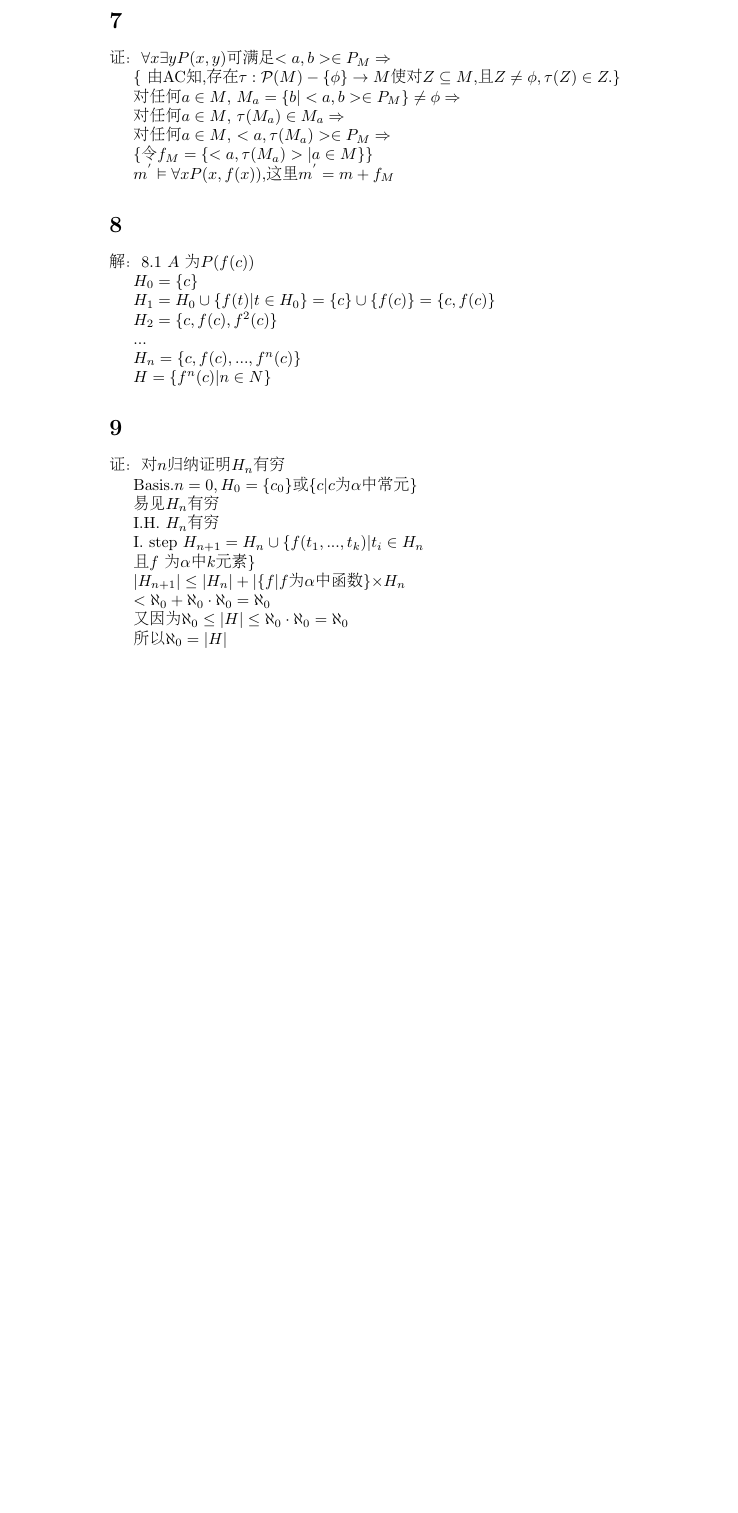
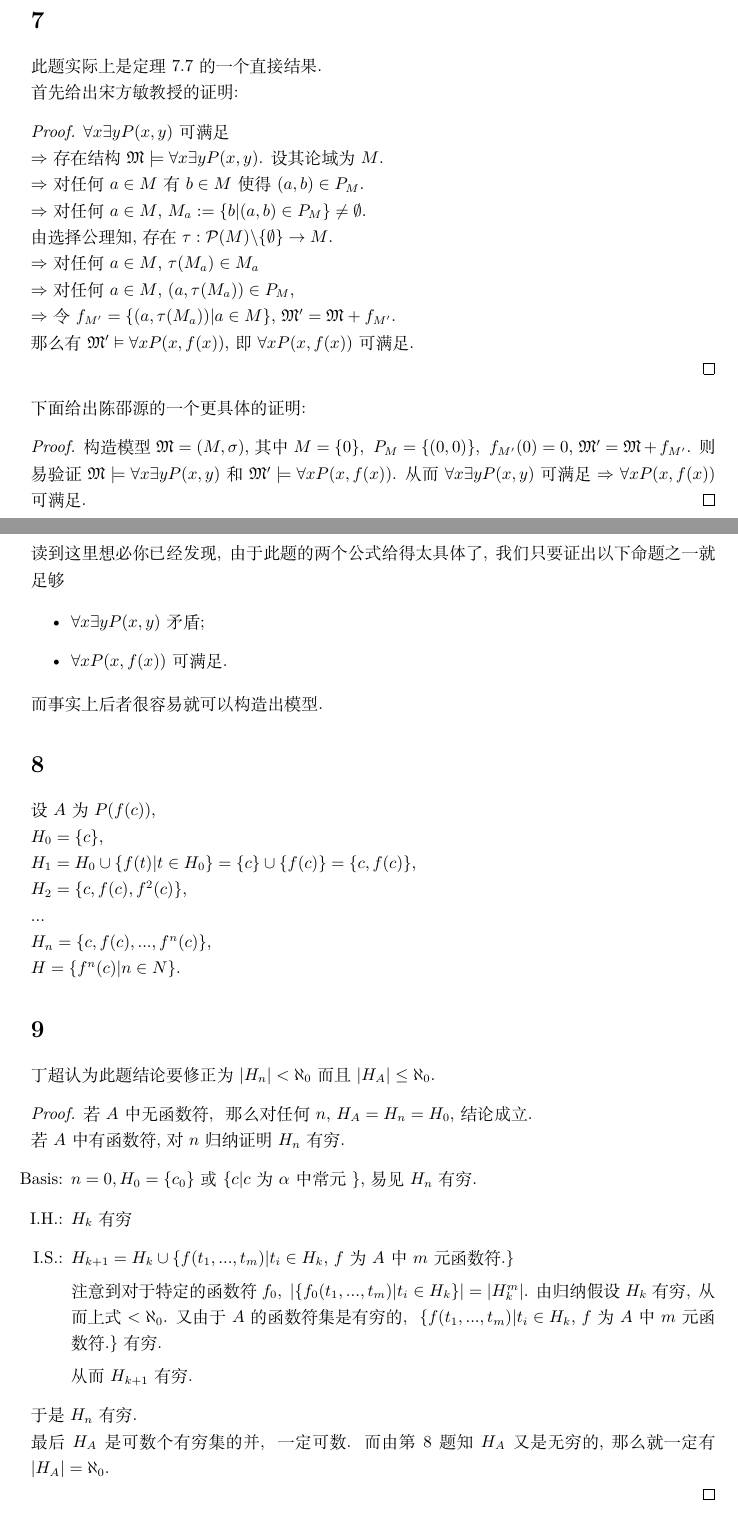
Before and after one commit to sleepycoke/Mathematical_Logic_NJUCS, a LaTeX document (Solutions/Chap7/Lecture7.tex): part of page 2 of 2 before the commit and two parts of pages 3 and 4 of 4 after it, the two joined at a grey line, cut so that both start at the same text, the shorter picture padded with empty space. The pictures show the PDF file Solutions/Chap7/Lecture7.pdf that the author committed with the source.

Commit message:
丁超修订整理后的Ver1.0

```diff
--- a/Solutions/Chap7/Lecture7.tex
+++ b/Solutions/Chap7/Lecture7.tex
@@ -5,0 +18 @@
+\vspace{-8ex}
@@ -8,0 +25,13 @@
+\maketitle
+\section{}
+此题答案由陈邵源给出.
+\begin{align*}
+  &(\forall x \exists y \forall z \exists u P(x, y, z, u))^s \\
+  =& \forall x (\exists y \forall z \exists u P(x, y, z, u))^s \\
+  =& \forall x (\forall z \exists u P(x, f(x), z, u))^s\quad \text{这里$f$为一元新函数}\\
+  =& \forall x \forall z (\exists u P(x, f(x), z, u))^s \\
+  =& \forall x \forall z (P(x, f(x), z, g(x, z)))^s \quad \text{这里$g$为二元新函数}\\
+  =& \forall x \forall z P(x, f(x), z, g(x, z))
+\end{align*}
+
+\section{}
@@ -8,0 +56,7 @@
+\section{}
+此答案由孙旭东的板书精简得.
+\begin{proof}
+设A中量词的个数为$n$,下面对$n$作归纳证明.
+\begin{itemize}
+	\item[Basis:] $n = 0$. 此时$A^s = A$, 从而$FV(A^s) = FV(A) = \emptyset$.
+	\item[I.H.:] $n \le k$时$FV(A^s) = \emptyset$.
@@ -8,0 +71,26 @@
+\end{itemize}
+综上, $FV(A^s) = \emptyset$.
+\end{proof}
+
+\section{}
+先给出一个语义证明:
+
+\begin{proof}
+
+设$\mathfrak{M}$为任意结构.
+
+设 $\mathfrak{M} \vDash \exists x \forall y P(x,y)$,以下证明$\mathfrak{M} \vDash \forall y \exists x  P(x,y)$.
+
+$\mathfrak{M} \vDash \exists x \forall y P(x,y)$
+
+$\Rightarrow$存在$a \in M$ 对任何$b\in M$, 有$(a,b)\in P_M$
+
+$ \Rightarrow$对任何$b\in M$, 有$a\in M$使得$(a,b)\in P_{M}$
+
+$\Rightarrow \mathfrak{M}\vDash \forall y \exists x  P(x,y)$
+\end{proof}
+
+再给出陈邵源在$G$中的语法证明:
+\begin{proof}
+~
+  \begin{prooftree}
@@ -8,0 +105,32 @@
+  \end{prooftree}
+\end{proof}
+
+\section{}
+直接引用陈邵源的答案:
+\begin{proof}
+构造模型$\mathfrak{M} = (M, \sigma)$，其中$M = \{1, 2\}$，$P_M = \{(1,1), (2,2)\}$，则易验证$\mathfrak{M} \nvDash_\sigma \forall x \exists y P(x, y) \rightarrow \exists y \forall x P(x, y)$，从而$\nvDash\forall x \exists y P(x, y) \rightarrow \exists y \forall x P(x, y)$.
+\end{proof}
+
+
+\section{}
+先给出一个语义证明:
+\begin{proof}
+设$\mathfrak{M}$为任意结构
+
+$\mathfrak{M} \vDash \forall x P(x,f(x)) $
+
+$\Rightarrow$对任何$a\in M, (a, f_M(a))\in P_M$
+
+$\Rightarrow$对任何$a\in M $有$b \in M$使$(a, b)\in P_M$
+
+$\Rightarrow \mathfrak{M} \vDash \forall x \exists y  P(x, y)$
+
+所以$\mathfrak{M} \vDash \forall x P(x, f(x)) \Rightarrow \mathfrak{M} \vDash \forall x \exists y  P(x, y)$
+
+即$\vDash \forall x P(x, f(x)) \rightarrow \forall x \exists y  P(x, y)$
+\end{proof}
+
+再引用陈邵源在$G$中的语法证明:
+\begin{proof}
+	~
+  \begin{prooftree}
@@ -9,5 +144,49 @@
+  \end{prooftree}
+\end{proof}
+
+\section{}
+此题实际上是定理7.7的一个直接结果.
+
+首先给出宋方敏教授的证明:
+\begin{proof}
+$ \forall x \exists y  P(x, y) $可满足
+
+$\Rightarrow$存在结构$\mathfrak{M} \models \forall x \exists y P(x, y)$. 设其论域为$M$.
+
+$\Rightarrow$对任何$a \in M$有$b \in M$使得$(a, b) \in P_M$.
+
+$\Rightarrow$对任何$a\in M$, $M_a := \{b|(a, b)\in P_M\} \neq \emptyset$.
+
+由选择公理知,存在$\tau : \mathcal{P} (M) \backslash \{\emptyset\} \rightarrow M$.
+
+
+
+$\Rightarrow$对任何$a\in M$, $\tau(M_a) \in M_a$
+
+$\Rightarrow$对任何$a\in M$, $(a,\tau(M_a)) \in P_M$,
+
+$\Rightarrow$令$f_{M'}=\{(a,\tau(M_a))|a \in M\}$, $\mathfrak{M'} = \mathfrak{M} +f_{M'}$.
+
+那么有$\mathfrak{M'} \vDash \forall x P(x, f(x))$,
+即$\forall x P(x, f(x))$可满足.
+
+\end{proof}
+
+下面给出陈邵源的一个更具体的证明:
+\begin{proof}
+	构造模型$\mathfrak{M} = (M, \sigma)$, 其中$M = \{0\}$，$P_M = \{(0, 0)\}$，$f_{M'}(0) = 0$, $\mathfrak{M'} = \mathfrak{M} + f_{M'}$. 则易验证$\mathfrak{M} \models \forall x \exists y P(x, y)$和$\mathfrak{M'} \models \forall x P(x, f(x))$. 从而$\forall x \exists y P(x, y)$可满足$\Rightarrow$ $\forall x P(x, f(x))$可满足.
+\end{proof}
+
+读到这里想必你已经发现，由于此题的两个公式给得太具体了，我们只要证出以下命题之一就足够
+
+\begin{itemize}
+	\item $\forall x \exists y P(x, y)$矛盾;
+	\item $\forall x P(x, f(x))$可满足.
+\end{itemize}
+
+而事实上后者很容易就可以构造出模型.
 
 \section{}
 
-(1)$\forall x \exists y \forall z \exists u. P(x,y,z,u)$
+设$A$为$P(f(c))$,
 
@@ -19,12 +203,20 @@
+$H=\{f^n(c)|n \in N\}$.
 
 
 \section{}
+丁超认为此题结论要修正为$|H_n| < \aleph_0$而且$|H_A| \le \aleph_0$.
+\begin{proof}
+若$A$中无函数符，那么对任何$n$, $H_A = H_n = H_0$, 结论成立.
 
-(1)$(\forall x P(x) \land \forall y Q(y)) \rightarrow \exists z P(z)$
+若$A$中有函数符, 对$n$归纳证明$H_n$有穷.
+\begin{itemize}
+\item[Basis:]$n=0, H_0=\{c_0\}$或$\{c|c$为$\alpha$中常元$\}$, 易见$H_n$有穷.
 
-(2)$\neg (\forall x P(x) \land \forall y Q(y) \lor \exists z P(z)$
+\item[I.H.:] $H_k$有穷
 
-(3)$\neg \forall x P(x) \land \neg \forall y Q(y) \lor \exists z P(z)$
+\item[I.S.:] $H_{k+1} = H_k \cup \{ f(t_1,...,t_m)|t_i \in H_k$, $f$为$A$中$m$元函数符.\}
 
-(4)$ \exists x \neg P(x) \land \exists y \neg Q(y) \lor \exists z P(z)$
+注意到对于特定的函数符$f_0$，$|\{f_0(t_1,...,t_m)|t_i \in H_k\}| = |H_k^m|$.
+由归纳假设$H_k$有穷，从而上式$< \aleph_0$. 又由于$A$的函数符集是有穷的，$\{ f(t_1,...,t_m)|t_i \in H_k$, $f$为$A$中$m$元函数符.\}有穷.
 
+从而$H_{k+1}$有穷.
@@ -36,8 +223,10 @@
 
 
+\end{itemize}
+于是$H_n$有穷.
 
-\section{}
+最后$H_A$是可数个有穷集的并，一定可数. 而由第8题知$H_A$又是无穷的, 那么就一定有$|H_A| = \aleph_0$.
 
-由定义即得.
+\end{proof}
 
 
@@ -50,10 +232,0 @@
-$m \vDash \forall y \exists x  P(x,y)$
-
-$m \vDash \exists x \forall y P(x,y) \Rightarrow$
-
-存在$a \in M$ 对任何$b\in M$, 有$<a,b>\in P_M \Rightarrow$
-
-对任何$b\in M$, 有$a\in M <a,b>\in P_M\Rightarrow m\vDash \forall y \exists x  P(x,y)$
-
-
-\section{}
@@ -74,26 +232,0 @@ $m \vDash \exists x \forall y P(x,y) \Rightarrow$
-因为$m \vDash \forall x P(x,f(f)) \Rightarrow$
-
-对任何$a\in M . <a,f_M(a)>\in P \Rightarrow$
-
-对任何$a\in M $有$b \in M$使$<a,b>\in P$
-
-$\Rightarrow m \vDash \forall x \exists y  P(x,y)$
-
-所以$m \vDash \forall x P(x,f(x)) \rightarrow \forall x \exists y  P(x,y)$
-
-\section{}
-
-证：$ \forall x \exists y  P(x,y) $可满足$<a,b>\in P_M \Rightarrow$
-
-\{ 由AC知,存在$\tau : \mathcal{P} (M) -\{\phi\} \rightarrow M$使对$Z \subseteq M$,且$Z \neq \phi, \tau(Z) \in Z.$\}
-
-
-对任何$a\in M$, $M_a = \{b|<a,b>\in P_M\} \neq \phi \Rightarrow$
-
-对任何$a\in M$, $\tau(M_a) \in M_a \Rightarrow$
-
-对任何$a\in M$, $<a,\tau(M_a)> \in P_M \Rightarrow$
-
-\{令$f_M=\{<a,\tau(M_a)>|a \in M\}$\}
-
-$m^{'} \vDash \forall x P(x,f(x)) ,$这里$m^{'} = m +f_M$
@@ -116,23 +232,0 @@ $H_n=\{c,f(c),...,f^n(c)\}$
-$H=\{f^n(c)|n \in N\}$
-
-
-\section{}
-证：对$n$归纳证明$H_n$有穷
-
-Basis.$n=0, H_0=\{c_0\}$或$\{c|c$为$\alpha$中常元$\}$
-
-易见$H_n$有穷
-
-I.H. $H_n$有穷
-
-I. step $H_{n+1} = H_n \cup \{ f(t_1,...,t_k)|t_i \in H_n$
-
-且$f$ 为$\alpha $中$k$元素\}
-
-$|H_{n+1}| \leq |H_n| +|\{f|f$为$\alpha$中函数\}$\times H_n$
-
-$< \aleph_0 +\aleph_0 \cdot \aleph_0 =\aleph_0$
-
-又因为$\aleph_0\leq |H| \leq \aleph_0 \cdot \aleph_0 =\aleph_0$
-
-所以 $\aleph_0 = |H|$
```
Also changed, not shown: Solutions/Chap7/Lecture7.pdf, Solutions/Chap7/Lecture7.tex (124 more changed lines).
